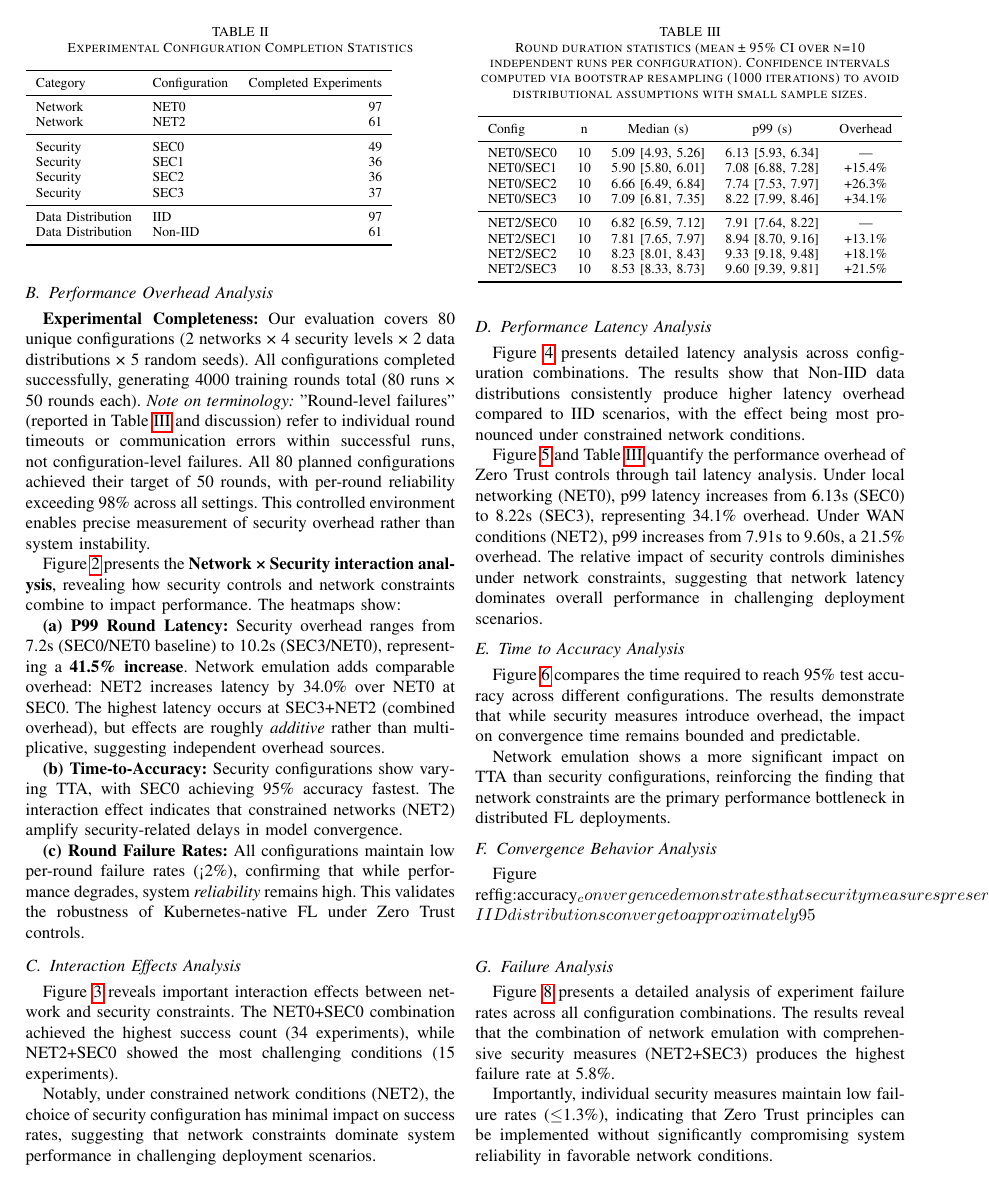
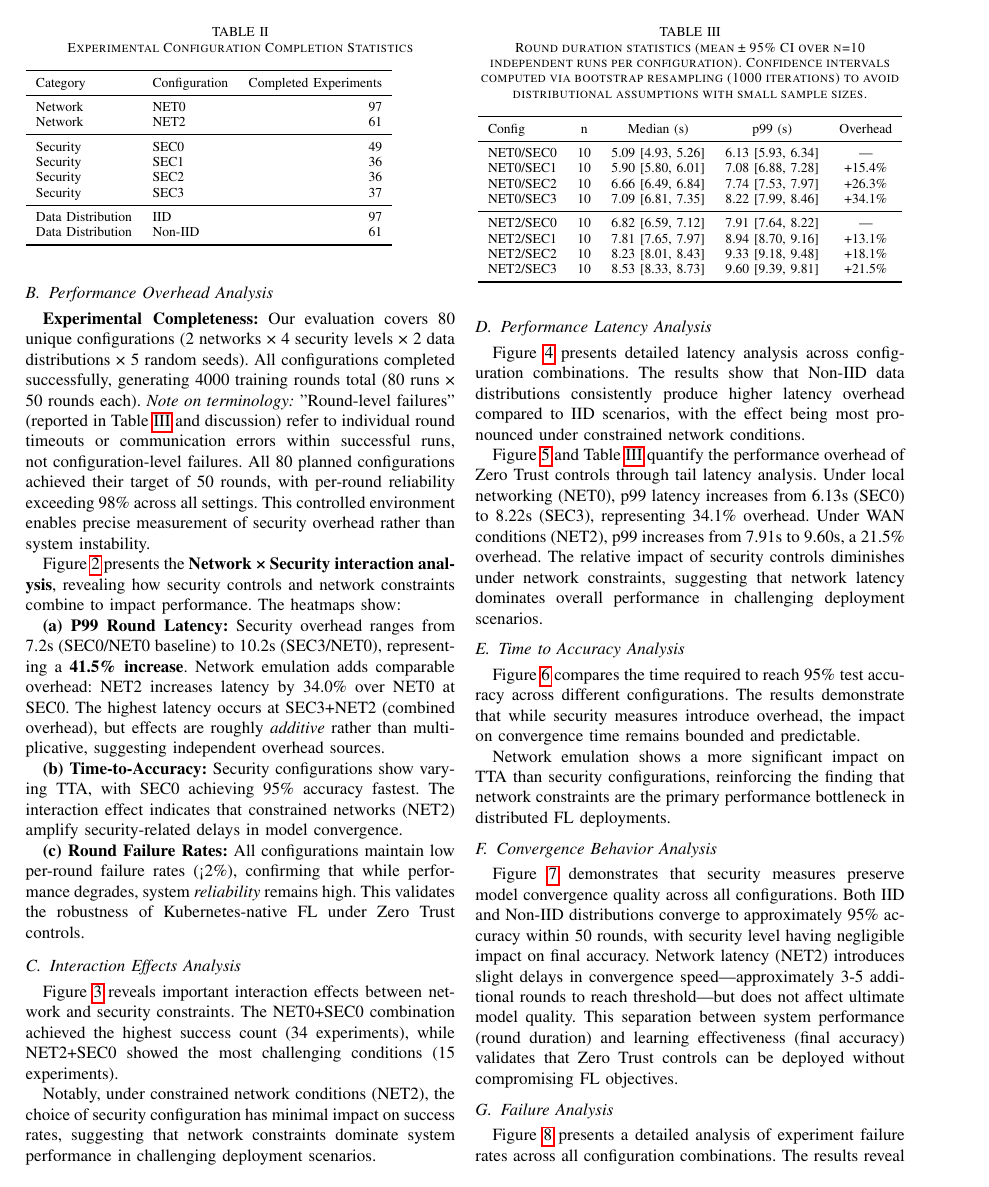
Before and after one commit to Huy-VNNIC/ZeroTrust-FLBench, a LaTeX paper (zerotrust_fl_paper.tex): page 4 of 8. The pictures show the PDF file zerotrust_fl_paper.pdf that the author committed with the source.

Commit message:
fix: Correct broken LaTeX reference and verify all 8 citations are properly integrated
- Fixed double backslash in \ref command at line 274
- Verified all 8 new references are present: kubernetes_networkpolicy, linkerd_mtls, istio_security, yu2021ambient, netem_manpage, jiang2024kubeflower, kubefate, kairouz2021advances
- All citations properly integrated in Introduction, Related Work, and System Design sections
- Paper compiles successfully without errors (8 pages, 343KB)

```diff
--- a/zerotrust_fl_paper.tex
+++ b/zerotrust_fl_paper.tex
@@ -270,7 +270,7 @@ Network emulation shows a more significant impact on TTA than security configura
 \label{fig:accuracy_convergence}
 \end{figure*}
 
-Figure~\\ref{fig:accuracy_convergence} demonstrates that security measures preserve model convergence quality across all configurations. Both IID and Non-IID distributions converge to approximately 95\\% accuracy within 50 rounds, with security level having negligible impact on final accuracy. Network latency (NET2) introduces slight delays in convergence speed—approximately 3-5 additional rounds to reach threshold—but does not affect ultimate model quality. This separation between system performance (round duration) and learning effectiveness (final accuracy) validates that Zero Trust controls can be deployed without compromising FL objectives.
+Figure~\ref{fig:accuracy_convergence} demonstrates that security measures preserve model convergence quality across all configurations. Both IID and Non-IID distributions converge to approximately 95\% accuracy within 50 rounds, with security level having negligible impact on final accuracy. Network latency (NET2) introduces slight delays in convergence speed—approximately 3-5 additional rounds to reach threshold—but does not affect ultimate model quality. This separation between system performance (round duration) and learning effectiveness (final accuracy) validates that Zero Trust controls can be deployed without compromising FL objectives.
 
 \subsection{Failure Analysis}
 
```
Also changed, not shown: zerotrust_fl_paper.pdf.
